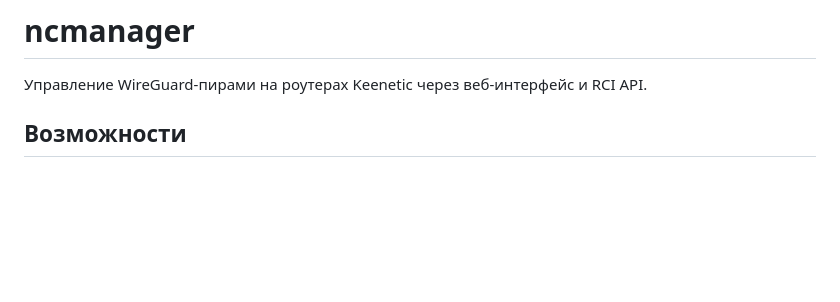
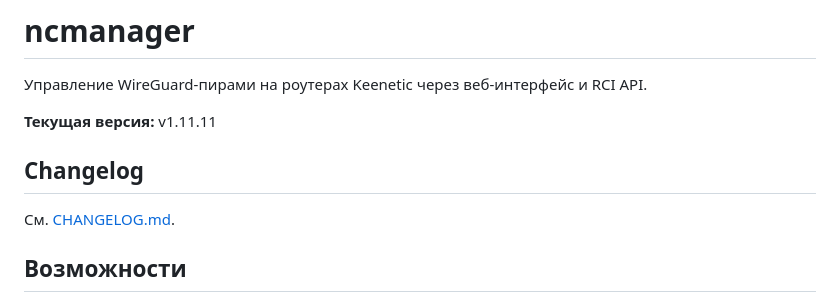
Before and after one commit to augin/ncmanager, a Markdown page: README.md, the part around the change. Rendered like a GitHub page; blank space fills up the shorter version.

Commit message:
docs: add CHANGELOG and version badge in README

```diff
--- a/README.md
+++ b/README.md
@@ -1,6 +1,12 @@
 # ncmanager
 
 Управление WireGuard-пирами на роутерах Keenetic через веб-интерфейс и RCI API.
+
+**Текущая версия:** v1.11.11
+
+## Changelog
+
+См. [CHANGELOG.md](CHANGELOG.md).
 
 ## Возможности
 
```
Also changed, not shown: CHANGELOG.md (added, +21 -0 lines).
